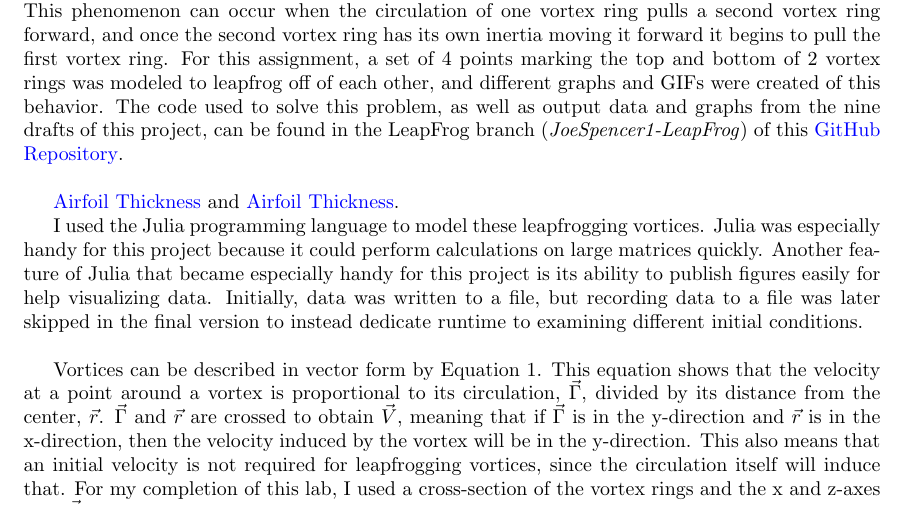
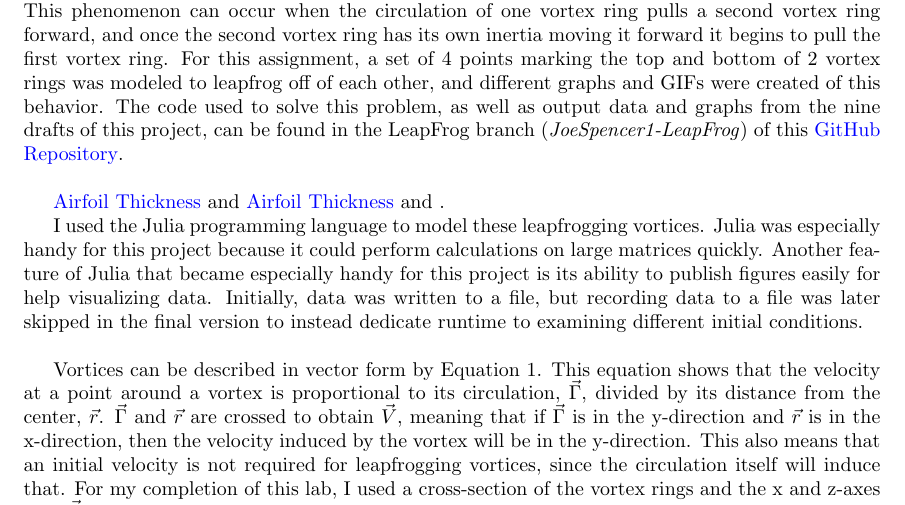
Before and after one commit to JoeSpencer1/497R-Projects, a LaTeX document (Airfoil_Analysis.tex): part of page 1 of 3, cut so that both start at the same text. Compiled offline with pdfLaTeX.

Commit message:
This is a commit to clean things up during my meeting with Adam.

```diff
--- a/Airfoil_Analysis.tex
+++ b/Airfoil_Analysis.tex
@@ -10,21 +10,22 @@
 \usepackage{esvect}
 
 \usepackage[utf8]{inputenc}
-\usepackage{glossaries}
+\usepackage[acronym, section=section]{glossaries}
 
 \makeglossaries
 
-\newglossaryentry{glsy}
+\newglossaryentry{Cd}
 {
     	name = Airfoil Thickness,
     	description = {The thingy}
 }
 
-\newglossaryentry{latex}
+\newglossaryentry{Cl}
 {
     	name = Airfoil Thickness,
     	description = {The thingy}
 }
+
 
 \begin{document}
 
@@ -36,7 +37,7 @@
 \subsubsection*{Methods}
 Pairs of vortex rings can move together along a line, appearing to play leapfrog with each other. This phenomenon can occur when the circulation of one vortex ring pulls a second vortex ring forward, and once the second vortex ring has its own inertia moving it forward it begins to pull the first vortex ring. For this assignment, a set of 4 points marking the top and bottom of 2 vortex rings was modeled to leapfrog off of each other, and different graphs and GIFs were created of this behavior. The code used to solve this problem, as well as output data and graphs from the nine drafts of this project, can be found in the LeapFrog branch (\emph{JoeSpencer1-LeapFrog}) of this \href{https://github.com/JoeSpencer1/497R-Projects.git}{GitHub Repository}. \newline
 
-\gls{glsy} and \gls{latex}.
+\gls{Cd} and \gls{Cl} and .
 
 I used the Julia programming language to model these leapfrogging vortices. Julia was especially handy for this project because it could perform calculations on large matrices quickly. Another feature of Julia that became especially handy for this project is its ability to publish figures easily for help visualizing data. Initially, data was written to a file, but recording data to a file was later skipped in the final version to instead dedicate runtime to examining different initial conditions.\newline
 
```
Also changed, not shown: Airfoil_Analysis.gls (deleted), Airfoil_Analysis.pdf (added), 5 other files.
